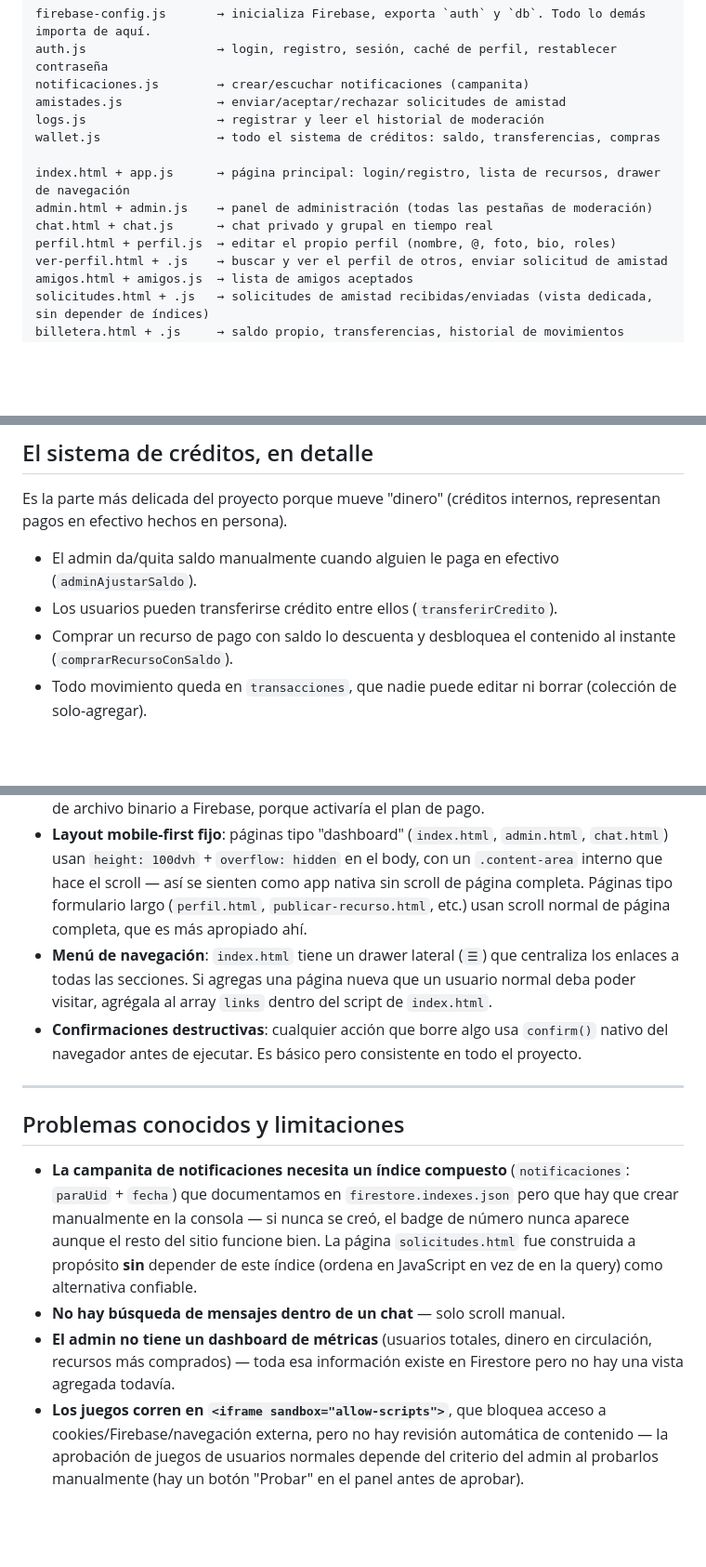
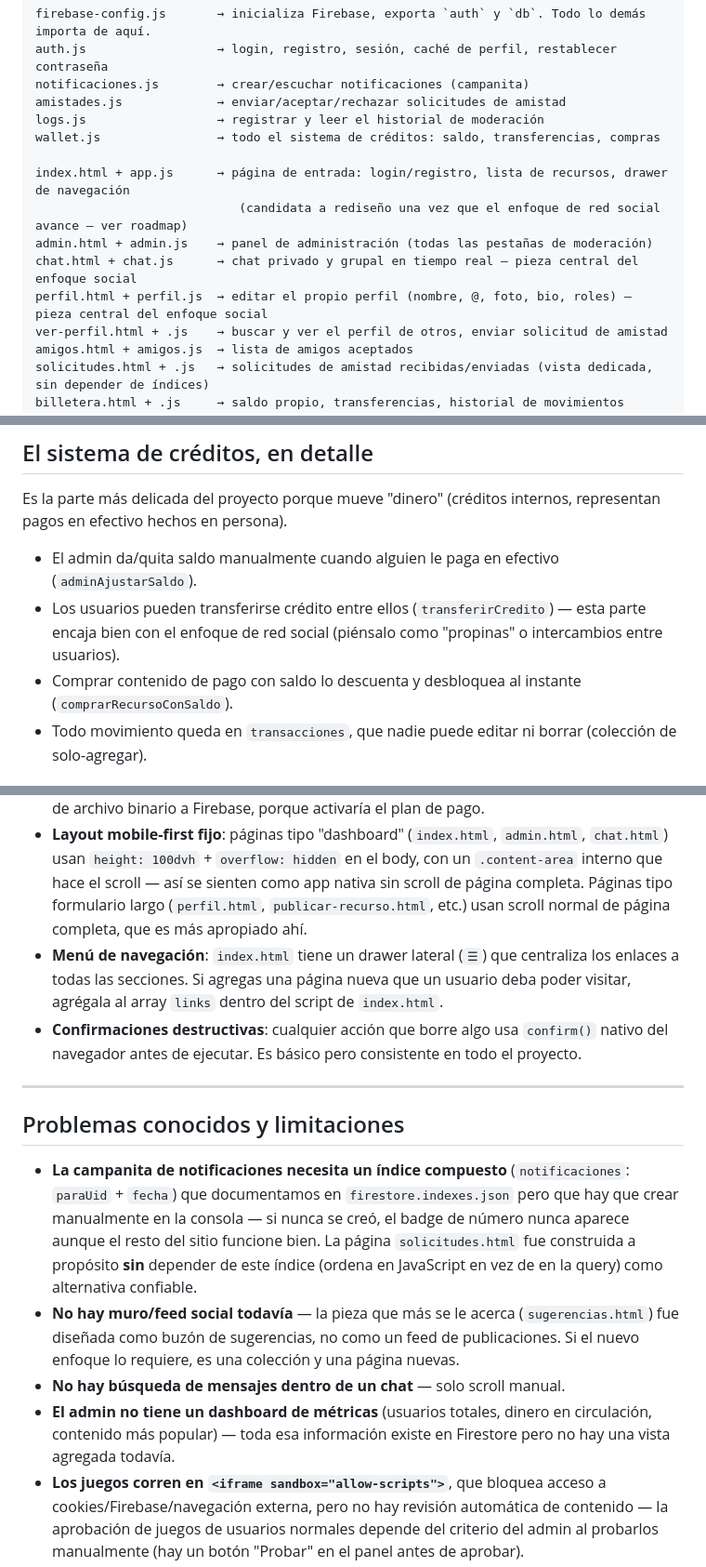
Before and after one commit to ZephyrXVex4z/OxygeNMedia, a Markdown page: README.md, 3 parts joined by grey strips. Shown at 93% size. Rendered like a GitHub page; blank space fills up the shorter version.

```diff
--- a/README.md
+++ b/README.md
@@ -66,10 +92,11 @@ amistades.js             → enviar/aceptar/rechazar solicitudes de amistad
 logs.js                  → registrar y leer el historial de moderación
 wallet.js                → todo el sistema de créditos: saldo, transferencias, compras
 
-index.html + app.js      → página principal: login/registro, lista de recursos, drawer de navegación
+index.html + app.js      → página de entrada: login/registro, lista de recursos, drawer de navegación
+                            (candidata a rediseño una vez que el enfoque de red social avance — ver roadmap)
 admin.html + admin.js    → panel de administración (todas las pestañas de moderación)
-chat.html + chat.js      → chat privado y grupal en tiempo real
-perfil.html + perfil.js  → editar el propio perfil (nombre, @, foto, bio, roles)
+chat.html + chat.js      → chat privado y grupal en tiempo real — pieza central del enfoque social
+perfil.html + perfil.js  → editar el propio perfil (nombre, @, foto, bio, roles) — pieza central del enfoque social
 ver-perfil.html + .js    → buscar y ver el perfil de otros, enviar solicitud de amistad
 amigos.html + amigos.js  → lista de amigos aceptados
 solicitudes.html + .js   → solicitudes de amistad recibidas/enviadas (vista dedicada, sin depender de índices)
@@ -162,8 +189,8 @@ Estas funciones se repiten dentro de cada bloque `match` (Firestore Rules no com
 Es la parte más delicada del proyecto porque mueve "dinero" (créditos internos, representan pagos en efectivo hechos en persona).
 
 - El admin da/quita saldo manualmente cuando alguien le paga en efectivo (`adminAjustarSaldo`).
-- Los usuarios pueden transferirse crédito entre ellos (`transferirCredito`).
-- Comprar un recurso de pago con saldo lo descuenta y desbloquea el contenido al instante (`comprarRecursoConSaldo`).
+- Los usuarios pueden transferirse crédito entre ellos (`transferirCredito`) — esta parte encaja bien con el enfoque de red social (piénsalo como "propinas" o intercambios entre usuarios).
+- Comprar contenido de pago con saldo lo descuenta y desbloquea al instante (`comprarRecursoConSaldo`).
 - Todo movimiento queda en `transacciones`, que nadie puede editar ni borrar (colección de solo-agregar).
 
 ### Limitación de seguridad honesta (léela antes de confiar ciegamente en el sistema)
@@ -189,7 +216,7 @@ Esto significa que, en teoría, alguien con conocimientos técnicos que manipule
   Cada página redeclara estas variables en su propio `<style>` (no hay un CSS compartido en archivo aparte) — si cambias la paleta, hay que tocar cada archivo.
 - **Imágenes**: siempre por URL externa (recomendado: Imgur, con el link que empieza `i.imgur.com/...` y termina en la extensión, no el link a la página del post). Nunca subida de archivo binario a Firebase, porque activaría el plan de pago.
 - **Layout mobile-first fijo**: páginas tipo "dashboard" (`index.html`, `admin.html`, `chat.html`) usan `height: 100dvh` + `overflow: hidden` en el body, con un `.content-area` interno que hace el scroll — así se sienten como app nativa sin scroll de página completa. Páginas tipo formulario largo (`perfil.html`, `publicar-recurso.html`, etc.) usan scroll normal de página completa, que es más apropiado ahí.
-- **Menú de navegación**: `index.html` tiene un drawer lateral (`☰`) que centraliza los enlaces a todas las secciones. Si agregas una página nueva que un usuario normal deba poder visitar, agrégala al array `links` dentro del script de `index.html`.
+- **Menú de navegación**: `index.html` tiene un drawer lateral (`☰`) que centraliza los enlaces a todas las secciones. Si agregas una página nueva que un usuario deba poder visitar, agrégala al array `links` dentro del script de `index.html`.
 - **Confirmaciones destructivas**: cualquier acción que borre algo usa `confirm()` nativo del navegador antes de ejecutar. Es básico pero consistente en todo el proyecto.
 
 ---
@@ -197,8 +224,9 @@ Esto significa que, en teoría, alguien con conocimientos técnicos que manipule
 ## Problemas conocidos y limitaciones
 
 - **La campanita de notificaciones necesita un índice compuesto** (`notificaciones`: `paraUid` + `fecha`) que documentamos en `firestore.indexes.json` pero que hay que crear manualmente en la consola — si nunca se creó, el badge de número nunca aparece aunque el resto del sitio funcione bien. La página `solicitudes.html` fue construida a propósito **sin** depender de este índice (ordena en JavaScript en vez de en la query) como alternativa confiable.
+- **No hay muro/feed social todavía** — la pieza que más se le acerca (`sugerencias.html`) fue diseñada como buzón de sugerencias, no como un feed de publicaciones. Si el nuevo enfoque lo requiere, es una colección y una página nuevas.
 - **No hay búsqueda de mensajes dentro de un chat** — solo scroll manual.
-- **El admin no tiene un dashboard de métricas** (usuarios totales, dinero en circulación, recursos más comprados) — toda esa información existe en Firestore pero no hay una vista agregada todavía.
+- **El admin no tiene un dashboard de métricas** (usuarios totales, dinero en circulación, contenido más popular) — toda esa información existe en Firestore pero no hay una vista agregada todavía.
 - **Los juegos corren en `<iframe sandbox="allow-scripts">`**, que bloquea acceso a cookies/Firebase/navegación externa, pero no hay revisión automática de contenido — la aprobación de juegos de usuarios normales depende del criterio del admin al probarlos manualmente (hay un botón "Probar" en el panel antes de aprobar).
 - **Sin backend real**: cualquier feature que necesite lógica "de confianza total" (ej. verificación de pagos externos, envío de correos personalizados, cron jobs) no se puede hacer sin añadir Cloud Functions o un servicio externo.
 
```
Also changed, not shown: other parts of README.md (+53 -21 lines).
